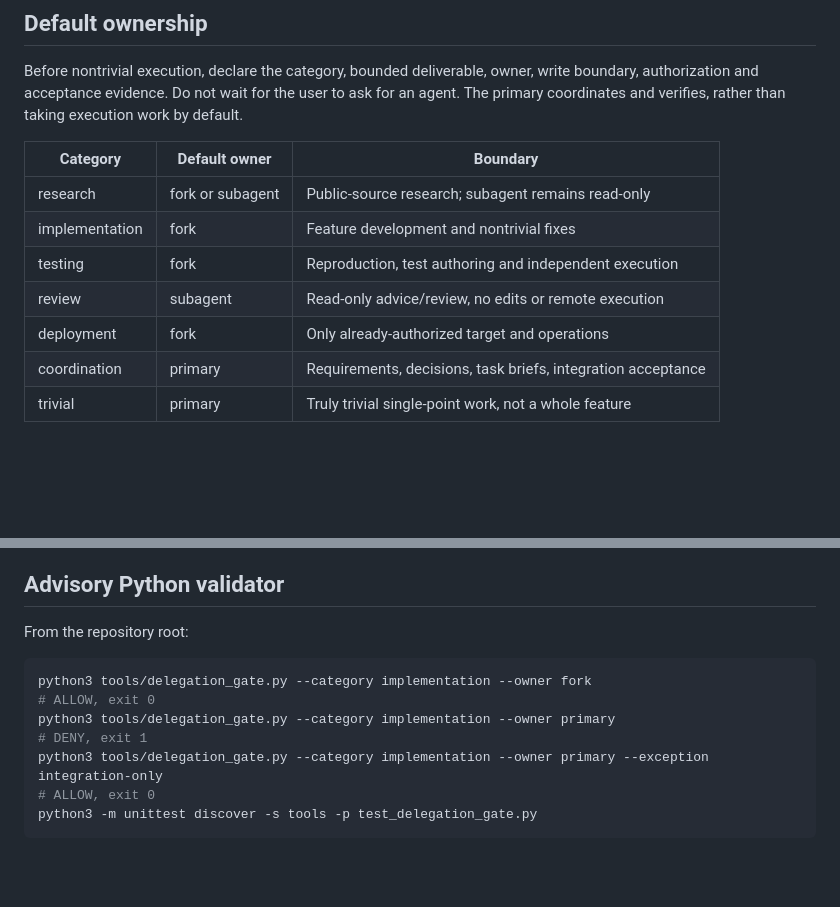
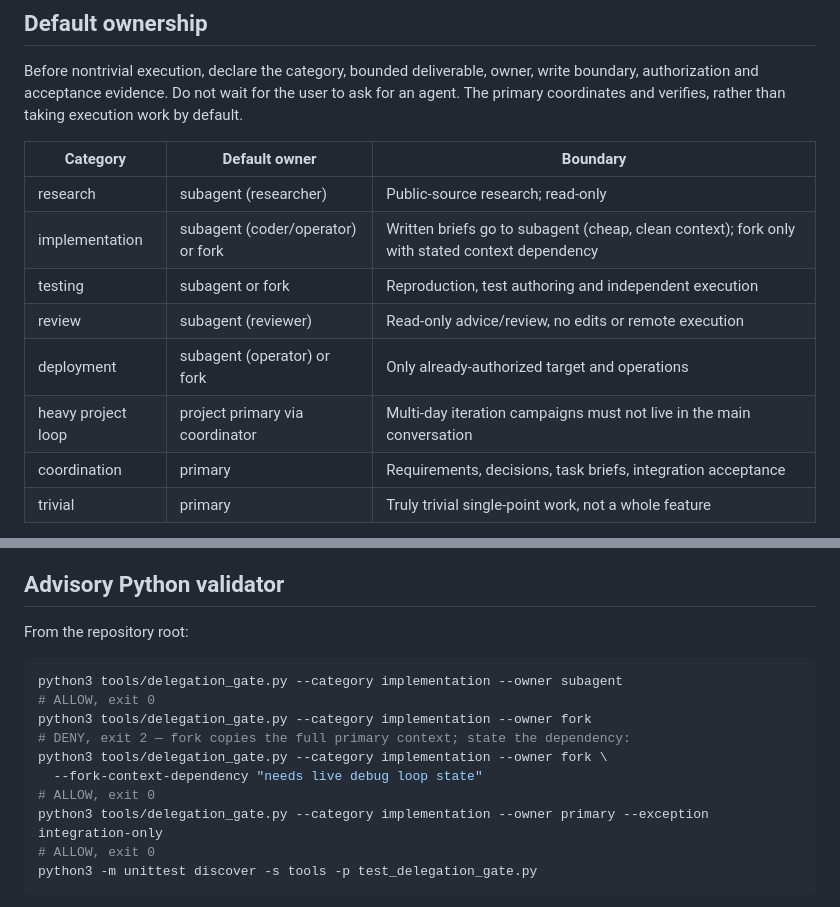
Before and after one commit to yuyuan12138/Pi, a Markdown page: instructions/DELEGATION-ROUTING.md, 2 parts joined by grey strips. Rendered like a GitHub page; blank space fills up the shorter version.

Commit message:
Sync DELEGATION-ROUTING table with subagent-first routing and fork dependency gate

````diff
--- a/instructions/DELEGATION-ROUTING.md
+++ b/instructions/DELEGATION-ROUTING.md
@@ -9,11 +9,12 @@ execution work by default.
 
 | Category | Default owner | Boundary |
 |---|---|---|
-| research | fork or subagent | Public-source research; subagent remains read-only |
-| implementation | fork | Feature development and nontrivial fixes |
-| testing | fork | Reproduction, test authoring and independent execution |
-| review | subagent | Read-only advice/review, no edits or remote execution |
-| deployment | fork | Only already-authorized target and operations |
+| research | subagent (researcher) | Public-source research; read-only |
+| implementation | subagent (coder/operator) or fork | Written briefs go to subagent (cheap, clean context); fork only with stated context dependency |
+| testing | subagent or fork | Reproduction, test authoring and independent execution |
+| review | subagent (reviewer) | Read-only advice/review, no edits or remote execution |
+| deployment | subagent (operator) or fork | Only already-authorized target and operations |
+| heavy project loop | project primary via coordinator | Multi-day iteration campaigns must not live in the main conversation |
 | coordination | primary | Requirements, decisions, task briefs, integration acceptance |
 | trivial | primary | Truly trivial single-point work, not a whole feature |
 
@@ -44,10 +45,13 @@ primary reviews its own implementation under a fallback exception.
 From the repository root:
 
 ```sh
+python3 tools/delegation_gate.py --category implementation --owner subagent
+# ALLOW, exit 0
 python3 tools/delegation_gate.py --category implementation --owner fork
+# DENY, exit 2 — fork copies the full primary context; state the dependency:
+python3 tools/delegation_gate.py --category implementation --owner fork \
+  --fork-context-dependency "needs live debug loop state"
 # ALLOW, exit 0
-python3 tools/delegation_gate.py --category implementation --owner primary
-# DENY, exit 1
 python3 tools/delegation_gate.py --category implementation --owner primary --exception integration-only
 # ALLOW, exit 0
 python3 -m unittest discover -s tools -p test_delegation_gate.py
````
